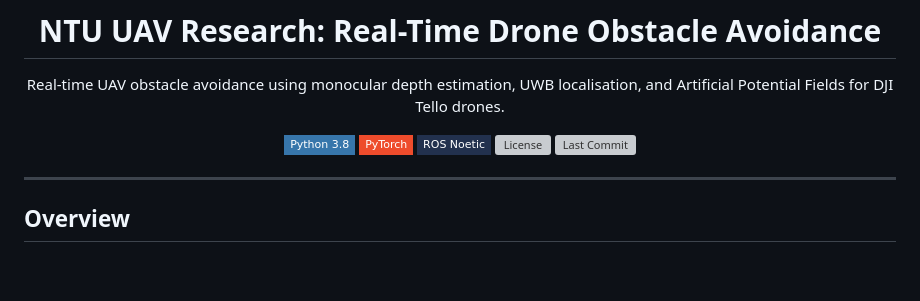
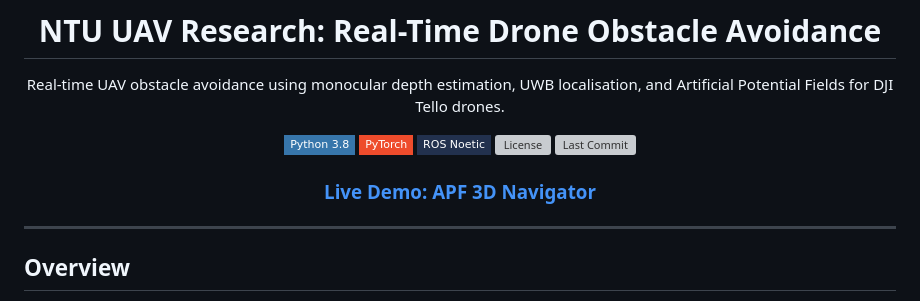
Before and after one commit to horse-3903/NTU-UAV-Research, a Markdown page: README.md, the part around the change. Rendered like a GitHub page; badges without logos; blank space fills up the shorter version; grey boxes are pictures that could not be loaded.

Commit message:
add live demo link to README header

```diff
--- a/README.md
+++ b/README.md
@@ -9,6 +9,8 @@ Real-time UAV obstacle avoidance using monocular depth estimation, UWB localisat
 [![ROS](https://img.shields.io/badge/ROS_Noetic-22314E?style=flat-square&logo=ros&logoColor=white)](https://www.ros.org/)
 [![License](https://img.shields.io/github/license/horse-3903/NTU-UAV-Research?style=flat-square)](LICENSE)
 [![Last Commit](https://img.shields.io/github/last-commit/horse-3903/NTU-UAV-Research?style=flat-square)](../../commits)
+
+### [Live Demo: APF 3D Navigator](https://horse-3903.onrender.com/ntu-uav-research-demo.html)
 
 </div>
 
```
